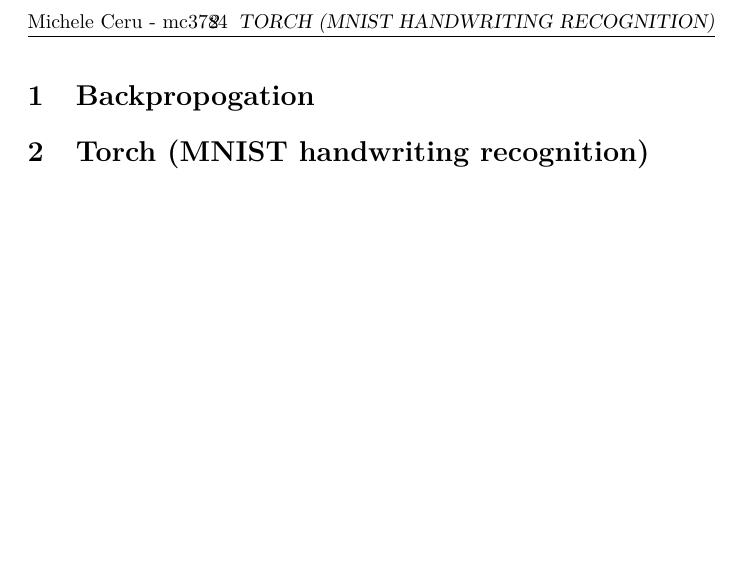
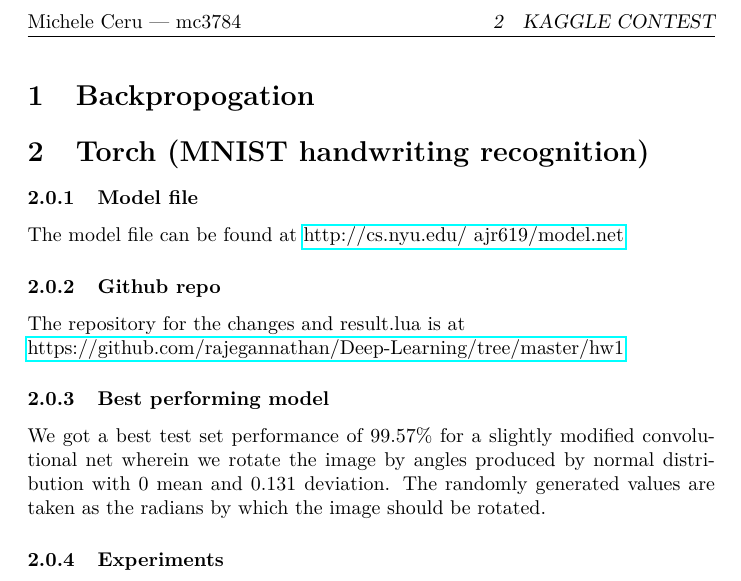
Before and after one commit to algorithmcardboard/Deep-Learning, a LaTeX problem sheet (hw1/writeup/report.tex): part of page 2 of 2, cut at the place of the change, the shorter picture padded with empty space. Compiled offline with pdfLaTeX.

Commit message:
minor changes to writeup

```diff
--- a/hw1/writeup/report.tex
+++ b/hw1/writeup/report.tex
@@ -1,13 +1,14 @@
 \documentclass{article}
 
 \usepackage{lmodern}
+\usepackage{hyperref}
 \usepackage{amsmath}
 \usepackage{amssymb}
 \usepackage[T1]{fontenc}
 \usepackage{fancyhdr}
 \pagestyle{fancy}
-\lhead{Anirudhan J Rajagopalan - ajr619}
-\lhead{Michele Ceru - mc3784}
+\lhead{Anirudhan J Rajagopalan --- ajr619}
+\lhead{Michele Ceru --- mc3784}
 
 \begin{document}
 
@@ -19,7 +20,16 @@
 
 \newpage
 
-\section{Backpropogation}
-\section{Torch (MNIST handwriting recognition)}
+\section[Expression for energy]{Backpropogation}
 
+\section[Kaggle contest]{Torch (MNIST handwriting recognition)}
+
+\subsubsection{Model file}
+  The model file can be found at \href{http://cs.nyu.edu/~ajr619/model.net}{http://cs.nyu.edu/~ajr619/model.net}
+\subsubsection{Github repo}
+  The repository for the changes and result.lua is at \\
+  \href{https://github.com/rajegannathan/Deep-Learning/tree/master/hw1}{https://github.com/rajegannathan/Deep-Learning/tree/master/hw1}
+\subsubsection{Best performing model}
+  We got a best test set performance of 99.57\% for a slightly modified convolutional net wherein we rotate the image by angles produced by normal distribution with 0 mean and 0.131 deviation.  The randomly generated values are taken as the radians by which the image should be rotated.
+\subsubsection{Experiments}
 \end{document}
```
Also changed, not shown: 3 other files.
